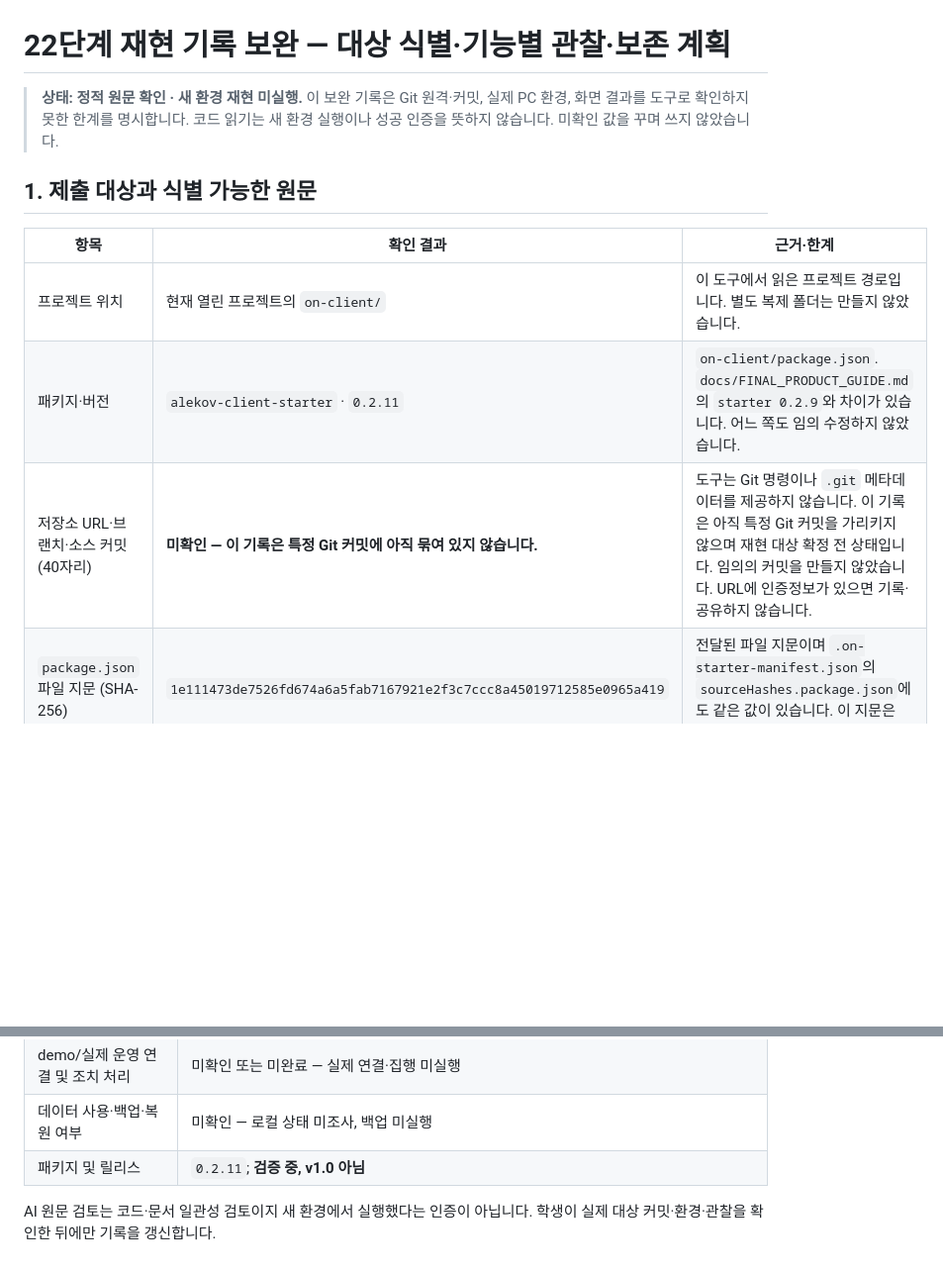
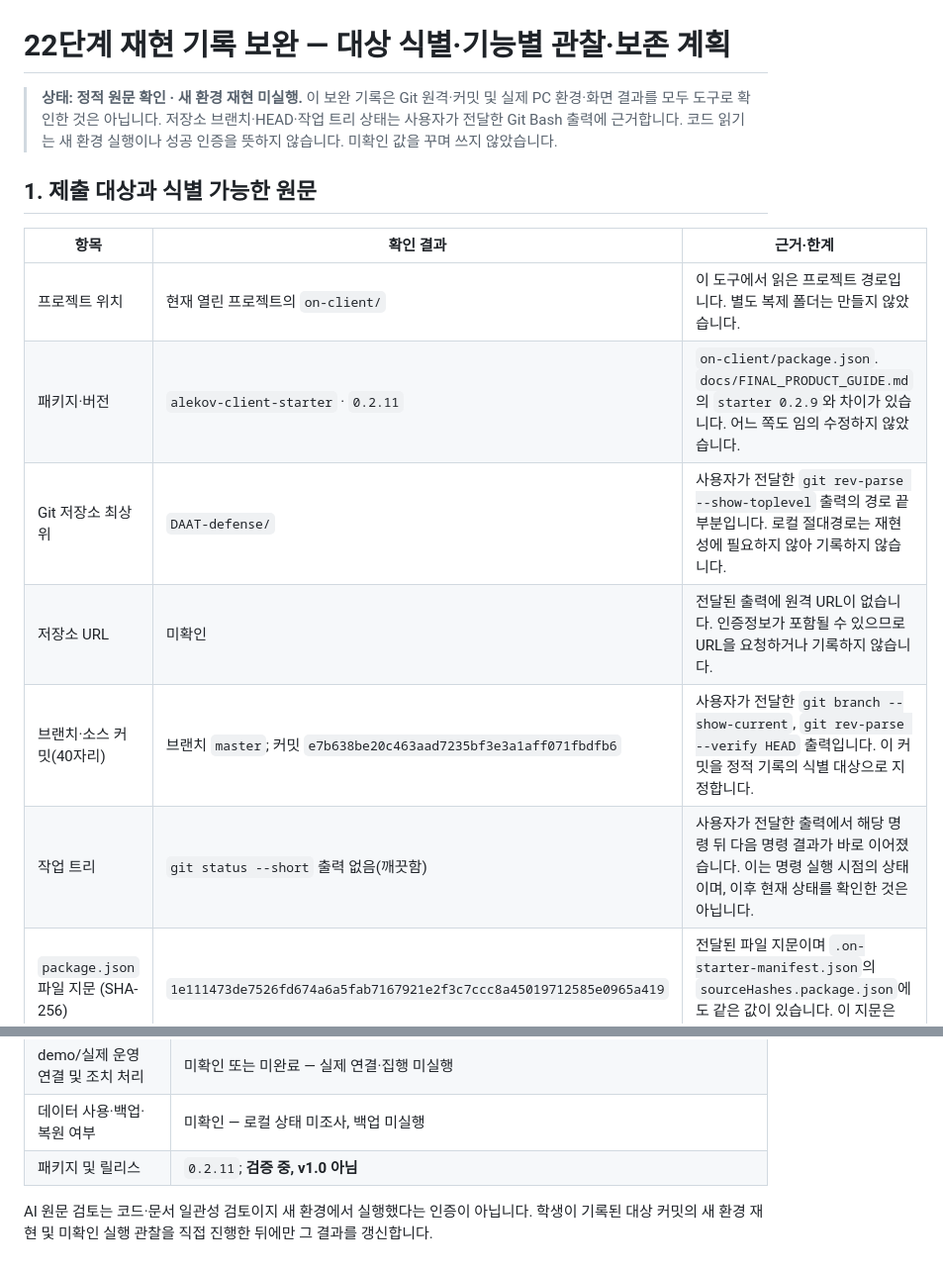
Before and after one commit to arnixs115/DAAT-defense, a Markdown page: on-client/docs/STUDENT_REPRODUCTION_RECORD_ADDENDUM.md, 2 parts joined by grey strips. Shown at 99% size. Drawn GitHub-style; blank space fills up the shorter version.

```diff
--- a/on-client/docs/STUDENT_REPRODUCTION_RECORD_ADDENDUM.md
+++ b/on-client/docs/STUDENT_REPRODUCTION_RECORD_ADDENDUM.md
@@ -1,6 +1,6 @@
 # 22단계 재현 기록 보완 — 대상 식별·기능별 관찰·보존 계획
 
-> **상태: 정적 원문 확인 · 새 환경 재현 미실행.** 이 보완 기록은 Git 원격·커밋, 실제 PC 환경, 화면 결과를 도구로 확인하지 못한 한계를 명시합니다. 코드 읽기는 새 환경 실행이나 성공 인증을 뜻하지 않습니다. 미확인 값을 꾸며 쓰지 않았습니다.
+> **상태: 정적 원문 확인 · 새 환경 재현 미실행.** 이 보완 기록은 Git 원격·커밋 및 실제 PC 환경·화면 결과를 모두 도구로 확인한 것은 아닙니다. 저장소 브랜치·HEAD·작업 트리 상태는 사용자가 전달한 Git Bash 출력에 근거합니다. 코드 읽기는 새 환경 실행이나 성공 인증을 뜻하지 않습니다. 미확인 값을 꾸며 쓰지 않았습니다.
 
 ## 1. 제출 대상과 식별 가능한 원문
 
@@ -8,7 +8,10 @@
 |---|---|---|
 | 프로젝트 위치 | 현재 열린 프로젝트의 `on-client/` | 이 도구에서 읽은 프로젝트 경로입니다. 별도 복제 폴더는 만들지 않았습니다. |
 | 패키지·버전 | `alekov-client-starter` · `0.2.11` | `on-client/package.json`. `docs/FINAL_PRODUCT_GUIDE.md`의 `starter 0.2.9`와 차이가 있습니다. 어느 쪽도 임의 수정하지 않았습니다. |
-| 저장소 URL·브랜치·소스 커밋(40자리) | **미확인 — 이 기록은 특정 Git 커밋에 아직 묶여 있지 않습니다.** | 도구는 Git 명령이나 `.git` 메타데이터를 제공하지 않습니다. 이 기록은 아직 특정 Git 커밋을 가리키지 않으며 재현 대상 확정 전 상태입니다. 임의의 커밋을 만들지 않았습니다. URL에 인증정보가 있으면 기록·공유하지 않습니다. |
+| Git 저장소 최상위 | `DAAT-defense/` | 사용자가 전달한 `git rev-parse --show-toplevel` 출력의 경로 끝부분입니다. 로컬 절대경로는 재현성에 필요하지 않아 기록하지 않습니다. |
+| 저장소 URL | 미확인 | 전달된 출력에 원격 URL이 없습니다. 인증정보가 포함될 수 있으므로 URL을 요청하거나 기록하지 않습니다. |
+| 브랜치·소스 커밋(40자리) | 브랜치 `master`; 커밋 `e7b638be20c463aad7235bf3e3a1aff071fbdfb6` | 사용자가 전달한 `git branch --show-current`, `git rev-parse --verify HEAD` 출력입니다. 이 커밋을 정적 기록의 식별 대상으로 지정합니다. |
+| 작업 트리 | `git status --short` 출력 없음(깨끗함) | 사용자가 전달한 출력에서 해당 명령 뒤 다음 명령 결과가 바로 이어졌습니다. 이는 명령 실행 시점의 상태이며, 이후 현재 상태를 확인한 것은 아닙니다. |
 | `package.json` 파일 지문 (SHA-256) | `1e111473de7526fd674a6a5fab7167921e2f3c7ccc8a45019712585e0965a419` | 전달된 파일 지문이며 `.on-starter-manifest.json`의 `sourceHashes.package.json`에도 같은 값이 있습니다. 이 지문은 Git 커밋 해시가 아닙니다. |
 | 학생 소스 원문 지문(커밋 해시 아님) | `student/extension.mjs`: SHA-256 `4cfa3bae56144ea50894ff02a7d752e563e3816cc538bbcc2e883371d641984a` | 파일 콘텐츠 지문이지 Git 커밋·제출 저장소 상태가 아닙니다. |
 | 프로젝트 Node 기준·의존성 | Node `24.19.0`, 외부 `dependencies` 선언 없음 | package.json에서 확인한 프로젝트 설정입니다. PC의 실제 Node 버전은 미확인입니다. 프로젝트 파일 목록에서 `package-lock.json`을 찾지 못했습니다. |
@@ -72,4 +84,4 @@
 | 데이터 사용·백업·복원 여부 | 미확인 — 로컬 상태 미조사, 백업 미실행 |
 | 패키지 및 릴리스 | `0.2.11`; **검증 중, v1.0 아님** |
 
-AI 원문 검토는 코드·문서 일관성 검토이지 새 환경에서 실행했다는 인증이 아닙니다. 학생이 실제 대상 커밋·환경·관찰을 확인한 뒤에만 기록을 갱신합니다.
+AI 원문 검토는 코드·문서 일관성 검토이지 새 환경에서 실행했다는 인증이 아닙니다. 학생이 기록된 대상 커밋의 새 환경 재현 및 미확인 실행 관찰을 직접 진행한 뒤에만 그 결과를 갱신합니다.
```
Also changed, not shown: other parts of on-client/docs/STUDENT_REPRODUCTION_RECORD_ADDENDUM.md (+16 -7 lines), on-client/docs/STUDENT_REPRODUCTION_RECORD.md (+13 -13 lines).
